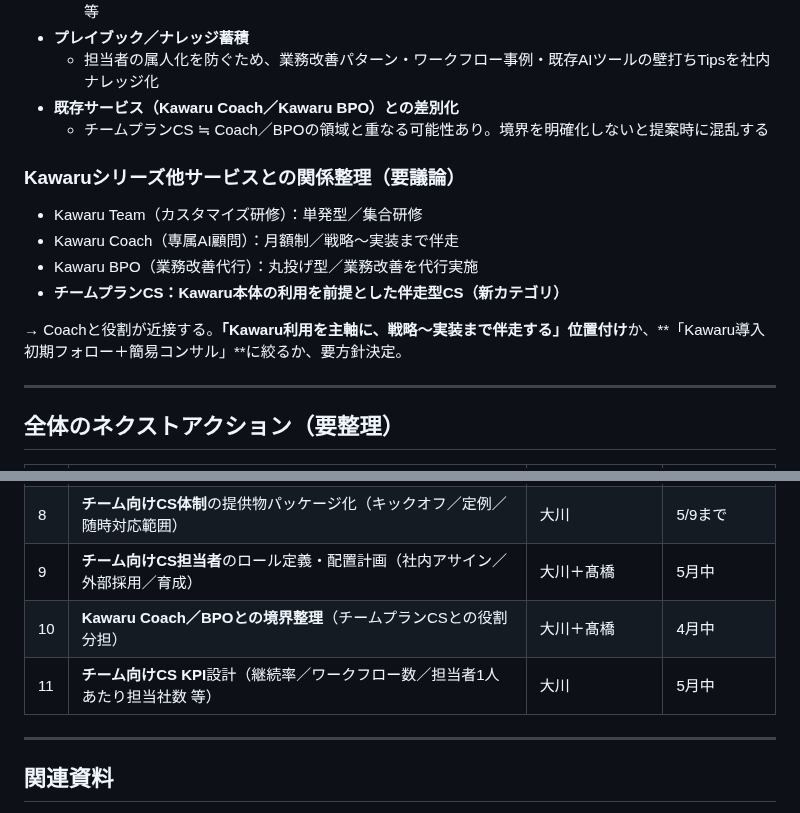
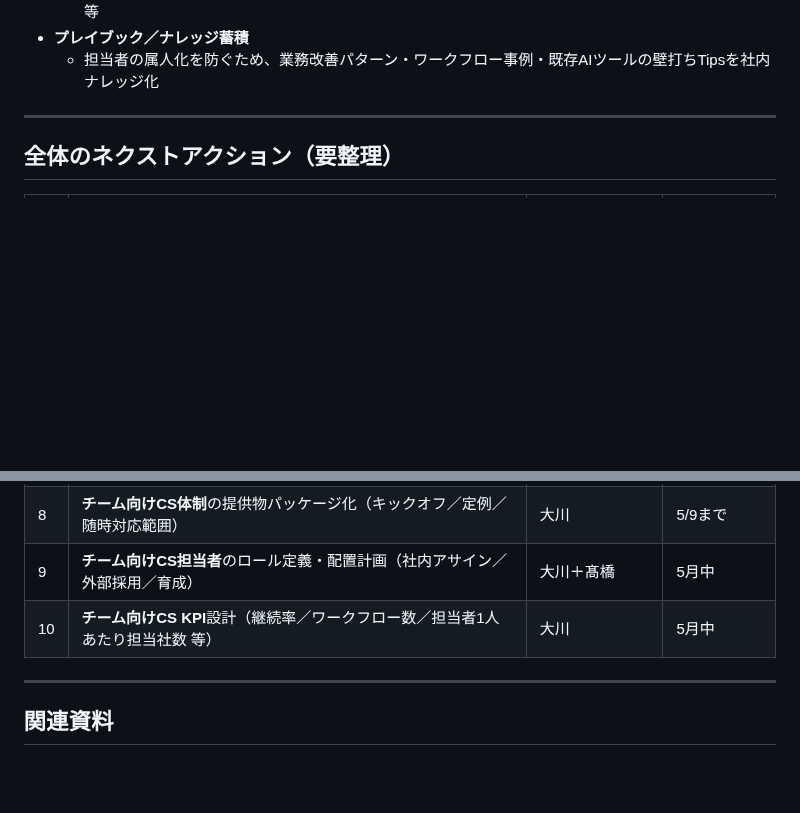
Before and after one commit to Ryunosuke-Okawa/Ryunosuke-n1, a Markdown page: strategy/kawaru_cs_設計_20260418.md, 2 parts joined by grey strips. Drawn GitHub-style; blank space fills up the shorter version.

Commit message:
Auto-save: 2026-04-18 23:03

```diff
--- a/strategy/kawaru_cs_設計_20260418.md
+++ b/strategy/kawaru_cs_設計_20260418.md
@@ -201,17 +201,6 @@ Kawaruのプラン構造に合わせ、CS体制は以下の**2本立て**で設
   - 継続率、ワークフロー構築数、業務削減時間、担当者1人あたり担当社数、アップセル／クロスセル率 等
 - **プレイブック／ナレッジ蓄積**
   - 担当者の属人化を防ぐため、業務改善パターン・ワークフロー事例・既存AIツールの壁打ちTipsを社内ナレッジ化
-- **既存サービス（Kawaru Coach／Kawaru BPO）との差別化**
-  - チームプランCS ≒ Coach／BPOの領域と重なる可能性あり。境界を明確化しないと提案時に混乱する
-
-### Kawaruシリーズ他サービスとの関係整理（要議論）
-
-- Kawaru Team（カスタマイズ研修）：単発型／集合研修
-- Kawaru Coach（専属AI顧問）：月額制／戦略〜実装まで伴走
-- Kawaru BPO（業務改善代行）：丸投げ型／業務改善を代行実施
-- **チームプランCS：Kawaru本体の利用を前提とした伴走型CS（新カテゴリ）**
-
-→ Coachと役割が近接する。**「Kawaru利用を主軸に、戦略〜実装まで伴走する」位置付け**か、**「Kawaru導入初期フォロー＋簡易コンサル」**に絞るか、要方針決定。
 
 ---
 
@@ -228,8 +217,7 @@ Kawaruのプラン構造に合わせ、CS体制は以下の**2本立て**で設
 | 7 | 動画ライブラリページ構想の詳細設計（置き場所／ホスト／更新フロー） | 大川 | 5/20まで |
 | 8 | **チーム向けCS体制**の提供物パッケージ化（キックオフ／定例／随時対応範囲） | 大川 | 5/9まで |
 | 9 | **チーム向けCS担当者**のロール定義・配置計画（社内アサイン／外部採用／育成） | 大川＋髙橋 | 5月中 |
-| 10 | **Kawaru Coach／BPOとの境界整理**（チームプランCSとの役割分担） | 大川＋髙橋 | 4月中 |
-| 11 | **チーム向けCS KPI**設計（継続率／ワークフロー数／担当者1人あたり担当社数 等） | 大川 | 5月中 |
+| 10 | **チーム向けCS KPI**設計（継続率／ワークフロー数／担当者1人あたり担当社数 等） | 大川 | 5月中 |
 
 ---
 
```
